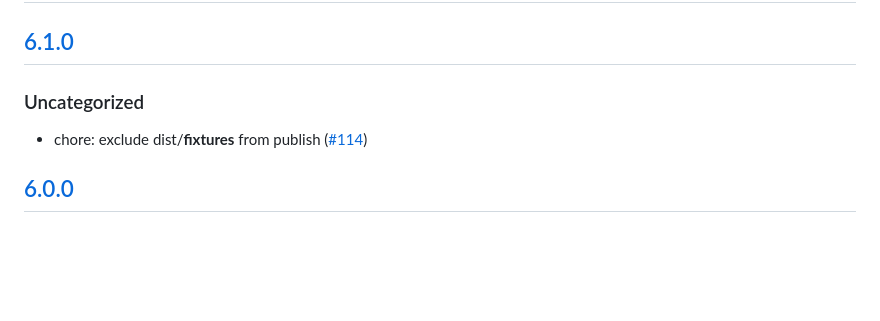
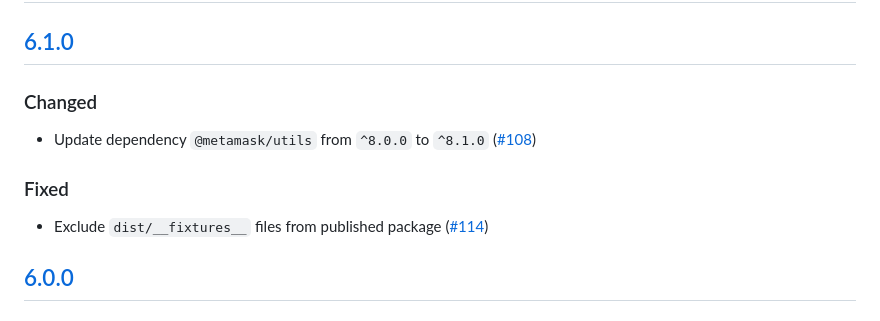
Before and after one commit to MetaMask/rpc-errors, a Markdown page: CHANGELOG.md, the part around the change. Drawn GitHub-style; blank space fills up the shorter version.

Commit message:
update changelog

```diff
--- a/CHANGELOG.md
+++ b/CHANGELOG.md
@@ -7,8 +7,11 @@ and this project adheres to [Semantic Versioning](https://semver.org/spec/v2.0.0
 ## [Unreleased]
 
 ## [6.1.0]
-### Uncategorized
-- chore: exclude dist/__fixtures__ from publish ([#114](https://github.com/MetaMask/rpc-errors/pull/114))
+### Changed
+- Update dependency `@metamask/utils` from `^8.0.0` to `^8.1.0` ([#108](https://github.com/MetaMask/rpc-errors/pull/108))
+
+### Fixed
+- Exclude `dist/__fixtures__` files from published package ([#114](https://github.com/MetaMask/rpc-errors/pull/114))
 
 ## [6.0.0]
 ### Changed
```
